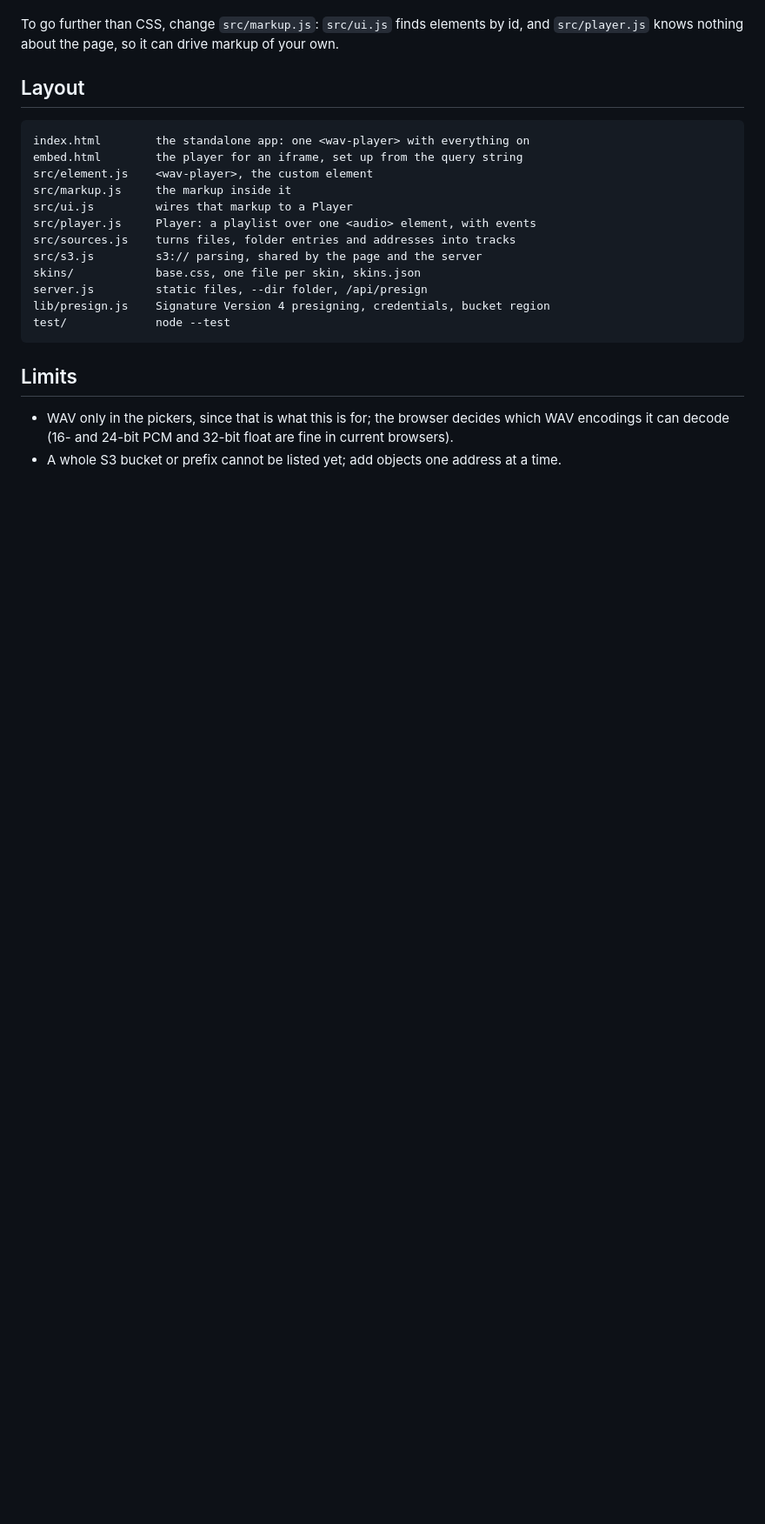
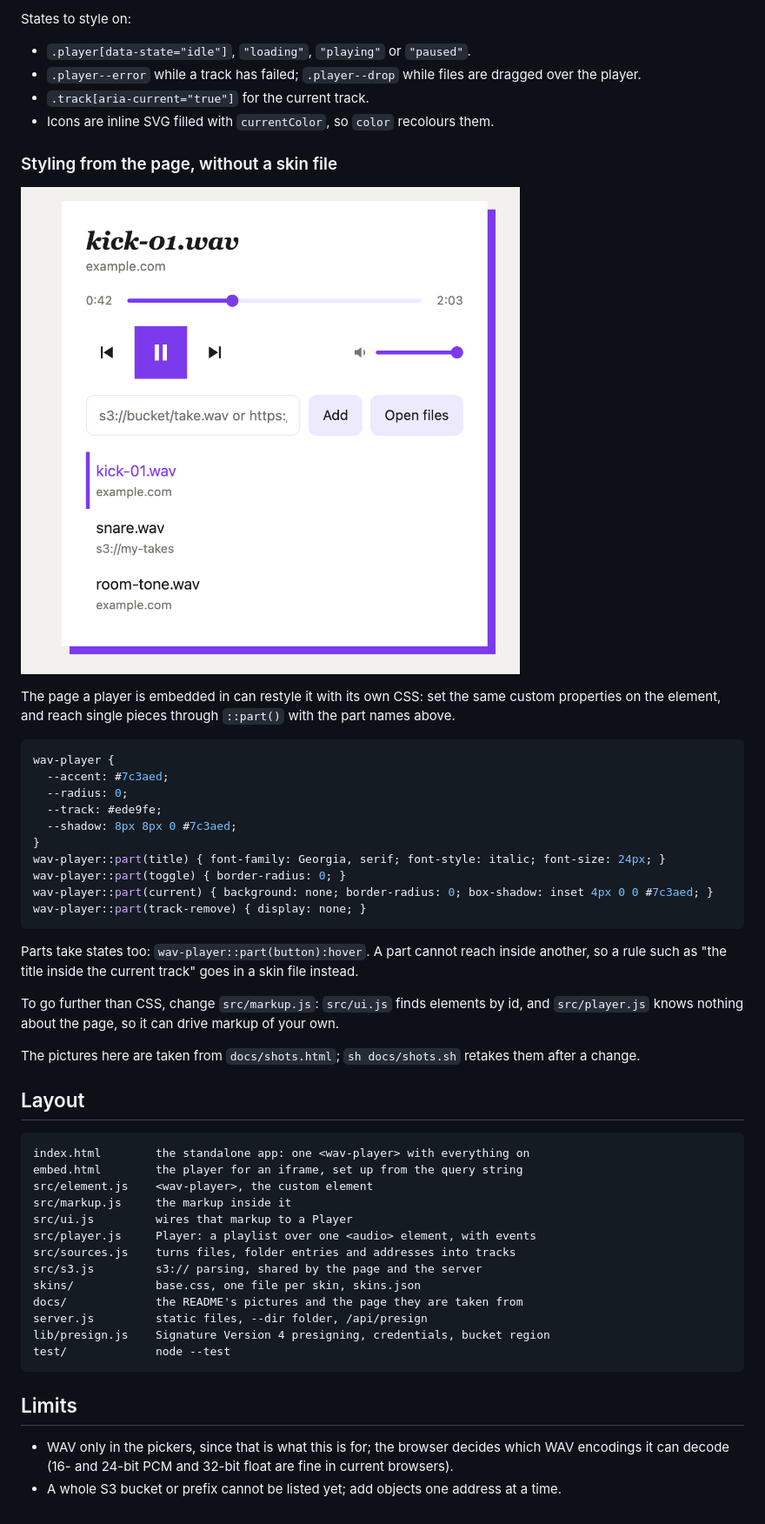
Before and after one commit to joelachance/player, a Markdown page: README.md, the part around one of its changes. Shown at 87% size. Drawn GitHub-style; pictures changed too: docs/page.png (added); blank space fills up the shorter version.

````diff
--- a/README.md
+++ b/README.md
@@ -137,7 +224,42 @@ Hooks a skin can style on:
+States to style on:
+
+- `.player[data-state="idle"]`, `"loading"`, `"playing"` or `"paused"`.
+- `.player--error` while a track has failed; `.player--drop` while files are
+  dragged over the player.
+- `.track[aria-current="true"]` for the current track.
+- Icons are inline SVG filled with `currentColor`, so `color` recolours them.
+
+### Styling from the page, without a skin file
+
+![The default skin restyled by the embedding page](docs/page.png)
+
+The page a player is embedded in can restyle it with its own CSS: set the
+same custom properties on the element, and reach single pieces through
+`::part()` with the part names above.
+
+```css
+wav-player {
+  --accent: #7c3aed;
+  --radius: 0;
+  --track: #ede9fe;
+  --shadow: 8px 8px 0 #7c3aed;
+}
+wav-player::part(title) { font-family: Georgia, serif; font-style: italic; font-size: 24px; }
+wav-player::part(toggle) { border-radius: 0; }
+wav-player::part(current) { background: none; border-radius: 0; box-shadow: inset 4px 0 0 #7c3aed; }
+wav-player::part(track-remove) { display: none; }
+```
+
+Parts take states too: `wav-player::part(button):hover`. A part cannot reach
+inside another, so a rule such as "the title inside the current track" goes
+in a skin file instead.
 
 To go further than CSS, change `src/markup.js`: `src/ui.js` finds elements
 by id, and `src/player.js` knows nothing about the page, so it can drive
 markup of your own.
+
+The pictures here are taken from `docs/shots.html`; `sh docs/shots.sh`
+retakes them after a change.
 
 ## Layout
 
@@ -151,6 +273,7 @@ src/player.js     Player: a playlist over one <audio> element, with events
 src/sources.js    turns files, folder entries and addresses into tracks
 src/s3.js         s3:// parsing, shared by the page and the server
 skins/            base.css, one file per skin, skins.json
+docs/             the README's pictures and the page they are taken from
 server.js         static files, --dir folder, /api/presign
 lib/presign.js    Signature Version 4 presigning, credentials, bucket region
 test/             node --test
````
Also changed, not shown: other parts of README.md (+117 -30 lines), docs/anatomy.png (added), docs/skins.png (added), docs/steps.png (added), 8 other files.
